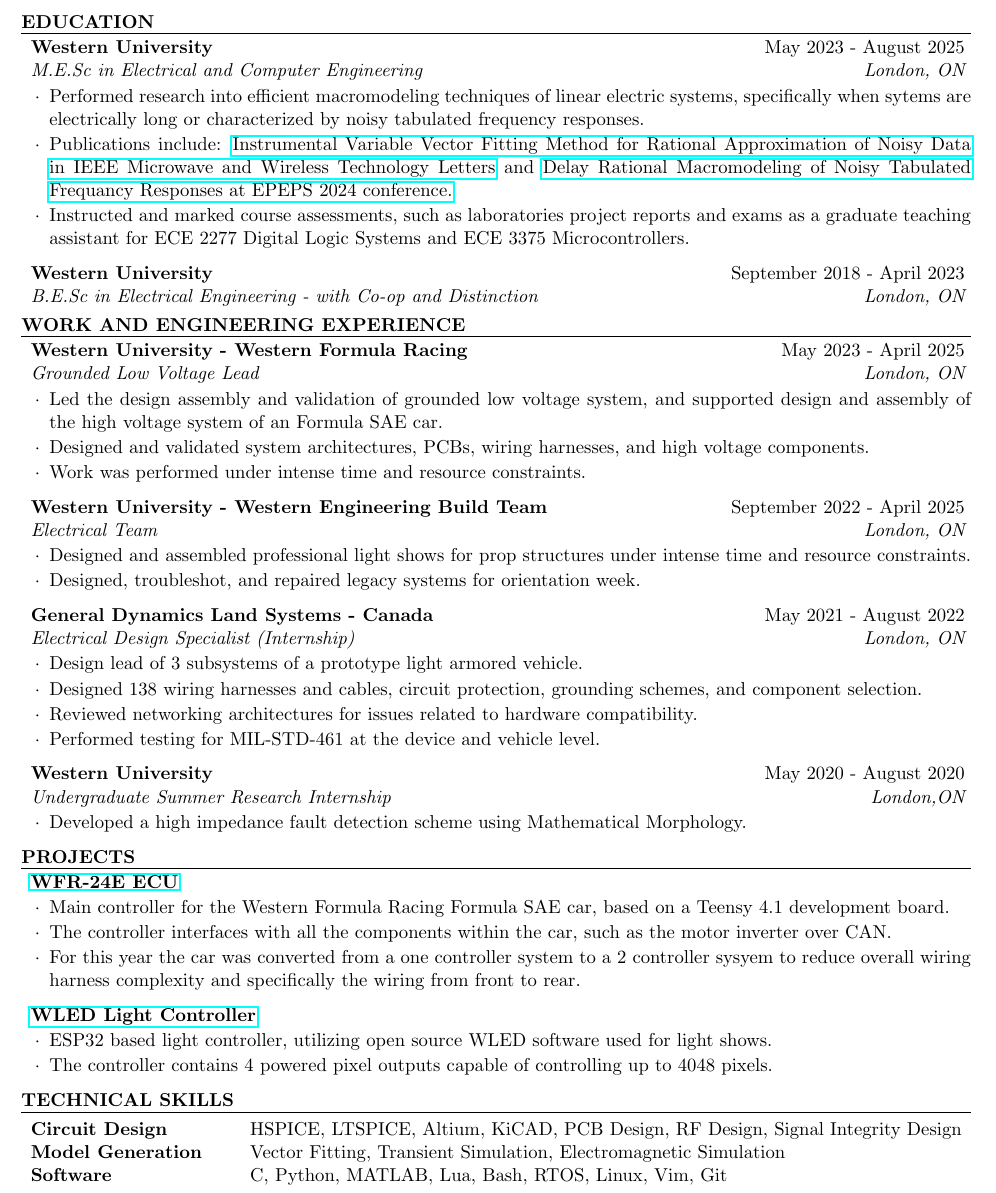
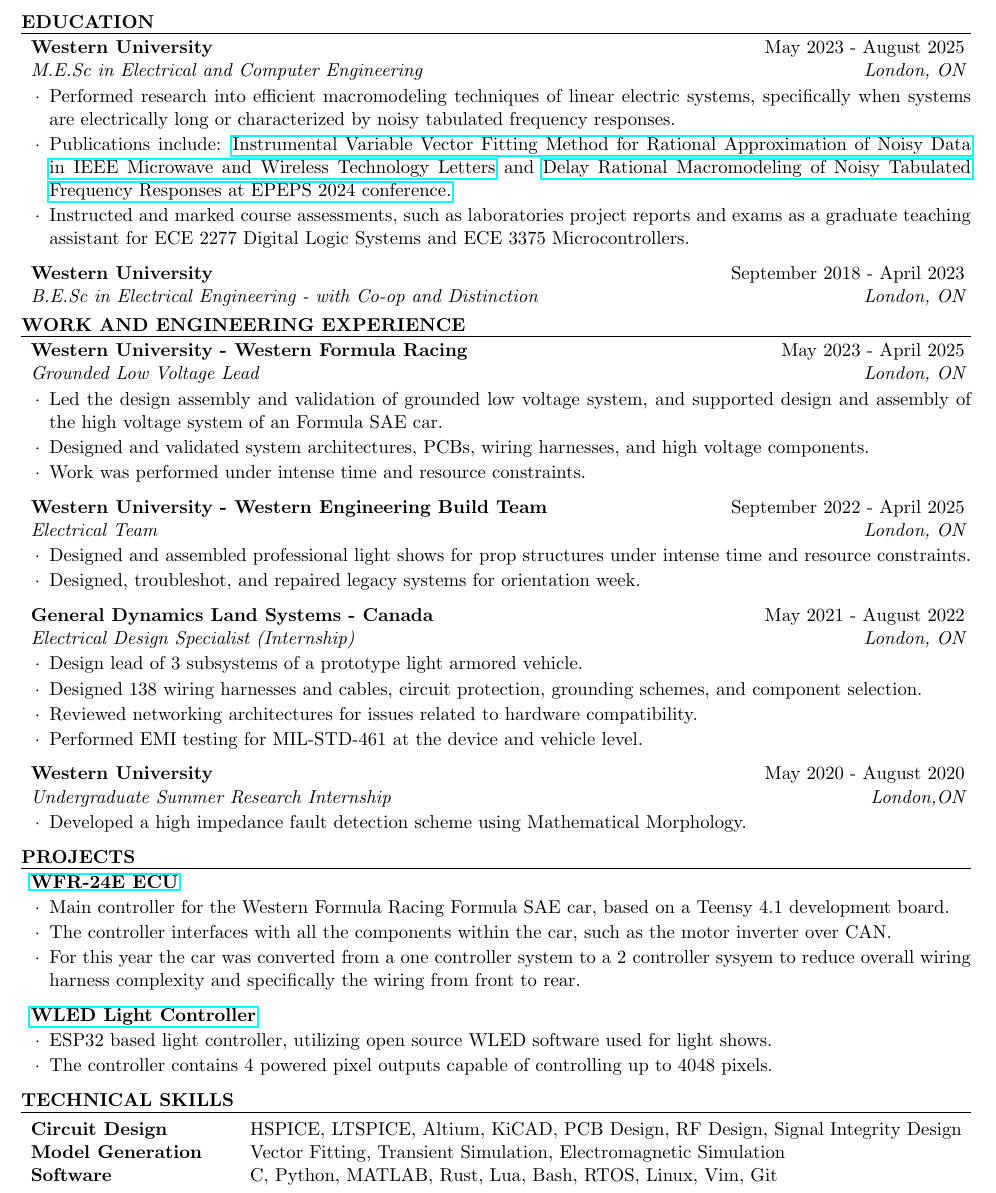
Before and after one commit to kirchberger/resume, a LaTeX CV (alexander_kirchberger_resume.tex): part of the page, cut so that both start at the same text. Compiled offline with pdfLaTeX.

Commit message:
Changed a couple things

```diff
--- a/alexander_kirchberger_resume.tex
+++ b/alexander_kirchberger_resume.tex
@@ -19,8 +19,8 @@
 % Education
 \begin{rSection}{Education}
 \begin{rSubsection}{Western University}{May 2023 - August 2025}{M.E.Sc in Electrical and Computer Engineering}{London, ON}
-\item Performed research into efficient macromodeling techniques of linear electric systems, specifically when sytems are electrically long or characterized by noisy tabulated frequency responses.
-\item Publications include: \href{https://ieeexplore.ieee.org/document/11112764}{Instrumental Variable Vector Fitting Method for Rational Approximation of Noisy Data in IEEE Microwave and Wireless Technology Letters} and \href{https://ieeexplore.ieee.org/document/10754128}{Delay Rational Macromodeling of Noisy Tabulated Frequancy Responses at EPEPS 2024 conference.}
+\item Performed research into efficient macromodeling techniques of linear electric systems, specifically when systems are electrically long or characterized by noisy tabulated frequency responses.
+\item Publications include: \href{https://ieeexplore.ieee.org/document/11112764}{Instrumental Variable Vector Fitting Method for Rational Approximation of Noisy Data in IEEE Microwave and Wireless Technology Letters} and \href{https://ieeexplore.ieee.org/document/10754128}{Delay Rational Macromodeling of Noisy Tabulated Frequency Responses at EPEPS 2024 conference.}
 \item Instructed and marked course assessments, such as laboratories project reports and exams as a graduate teaching assistant for ECE 2277 Digital Logic Systems and ECE 3375 Microcontrollers.
 \end{rSubsection}
 
@@ -47,7 +47,7 @@
 \item Design lead of 3 subsystems of a prototype light armored vehicle.
 \item Designed 138 wiring harnesses and cables, circuit protection, grounding schemes, and component selection.
 \item Reviewed networking architectures for issues related to hardware compatibility.
-\item Performed testing for MIL-STD-461 at the device and vehicle level.
+\item Performed EMI testing for MIL-STD-461 at the device and vehicle level.
 \end{rSubsection}
 
 \begin{rSubsection}{Western University}{May 2020 - August 2020}{Undergraduate Summer Research Internship}{London,ON}
@@ -96,7 +96,7 @@
 \begin{tabular}{ @{} >{\bfseries}l @{\hspace{6ex}} l }
 Circuit Design & HSPICE, LTSPICE, Altium, KiCAD, PCB Design, RF Design, Signal Integrity Design \\
 Model Generation & Vector Fitting, Transient Simulation, Electromagnetic Simulation \\
-Software & C, Python, MATLAB, Lua, Bash, RTOS, Linux, Vim, Git
+Software & C, Python, MATLAB, Rust, Lua, Bash, RTOS, Linux, Vim, Git
 \end{tabular}
 \end{rSection}
 
```
Also changed, not shown: alexander_kirchberger_resume.pdf, 1 other file.
